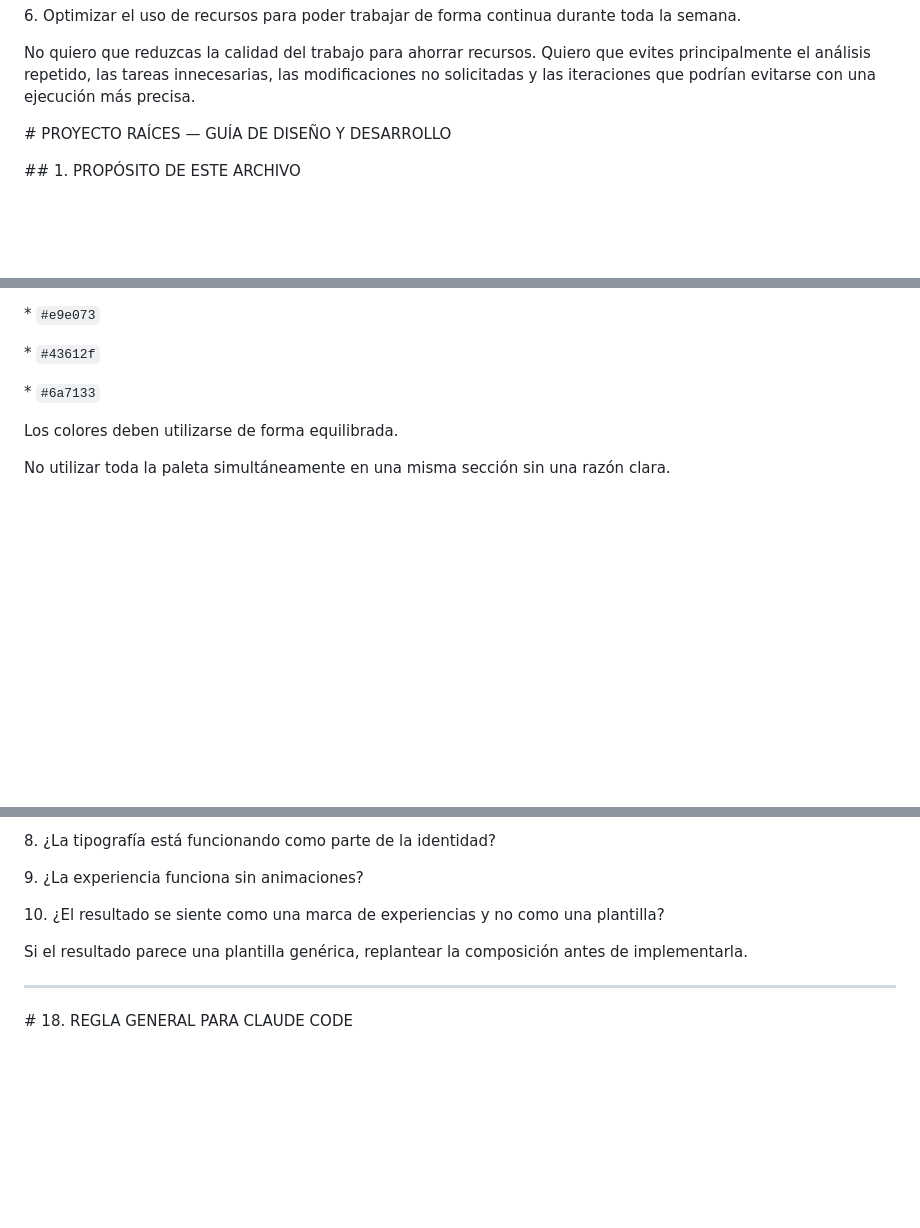
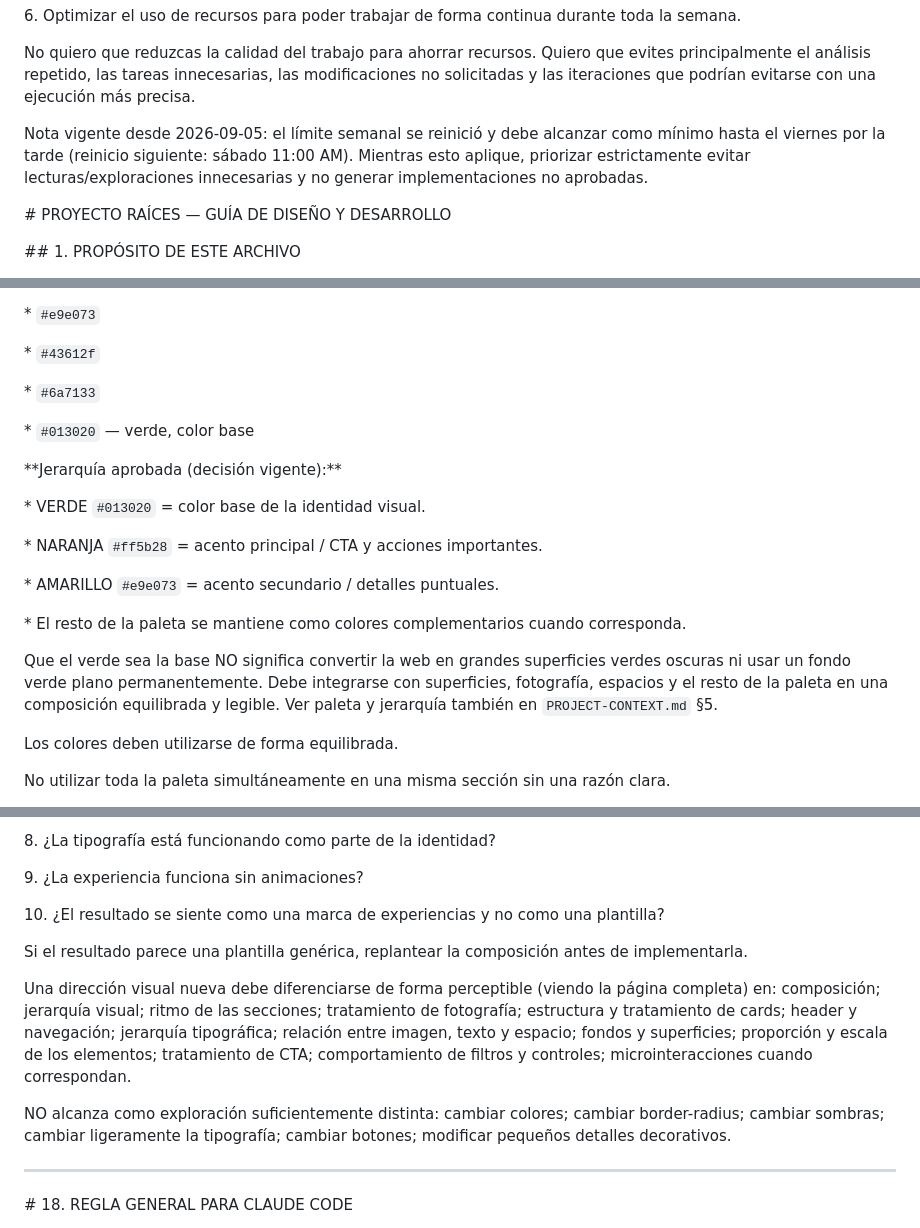
Before and after one commit to sknnnnn/proyecto-raices, a Markdown page: CLAUDE.md, 3 parts joined by grey strips. Rendered like a GitHub page; blank space fills up the shorter version.

```diff
--- a/CLAUDE.md
+++ b/CLAUDE.md
@@ -135,6 +135,10 @@ La prioridad es:
 
 
 No quiero que reduzcas la calidad del trabajo para ahorrar recursos. Quiero que evites principalmente el análisis repetido, las tareas innecesarias, las modificaciones no solicitadas y las iteraciones que podrían evitarse con una ejecución más precisa.
+
+
+
+Nota vigente desde 2026-09-05: el límite semanal se reinició y debe alcanzar como mínimo hasta el viernes por la tarde (reinicio siguiente: sábado 11:00 AM). Mientras esto aplique, priorizar estrictamente evitar lecturas/exploraciones innecesarias y no generar implementaciones no aprobadas.
 
 
 
@@ -521,6 +541,26 @@ Paleta principal del proyecto:
 \* `#43612f`
 
 \* `#6a7133`
+
+\* `#013020` — verde, color base
+
+
+
+\*\*Jerarquía aprobada (decisión vigente):\*\*
+
+
+
+\* VERDE `#013020` = color base de la identidad visual.
+
+\* NARANJA `#ff5b28` = acento principal / CTA y acciones importantes.
+
+\* AMARILLO `#e9e073` = acento secundario / detalles puntuales.
+
+\* El resto de la paleta se mantiene como colores complementarios cuando corresponda.
+
+
+
+Que el verde sea la base NO significa convertir la web en grandes superficies verdes oscuras ni usar un fondo verde plano permanentemente. Debe integrarse con superficies, fotografía, espacios y el resto de la paleta en una composición equilibrada y legible. Ver paleta y jerarquía también en `PROJECT-CONTEXT.md` §5.
 
 
 
@@ -942,6 +982,14 @@ Si el resultado parece una plantilla genérica, replantear la composición antes
 
 
 
+Una dirección visual nueva debe diferenciarse de forma perceptible (viendo la página completa) en: composición; jerarquía visual; ritmo de las secciones; tratamiento de fotografía; estructura y tratamiento de cards; header y navegación; jerarquía tipográfica; relación entre imagen, texto y espacio; fondos y superficies; proporción y escala de los elementos; tratamiento de CTA; comportamiento de filtros y controles; microinteracciones cuando correspondan.
+
+
+
+NO alcanza como exploración suficientemente distinta: cambiar colores; cambiar border-radius; cambiar sombras; cambiar ligeramente la tipografía; cambiar botones; modificar pequeños detalles decorativos.
+
+
+
 ---
 
 
```
Also changed, not shown: other parts of CLAUDE.md (+77 -1 lines), PROJECT-CONTEXT.md (+32 -15 lines).
